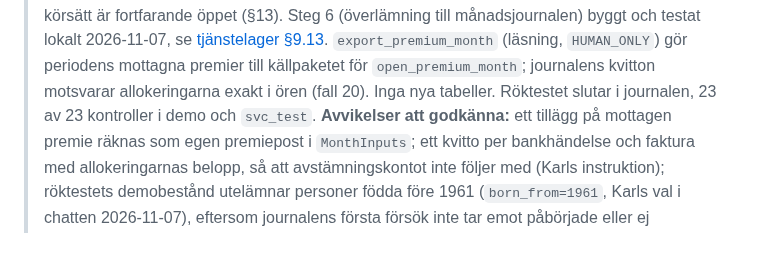
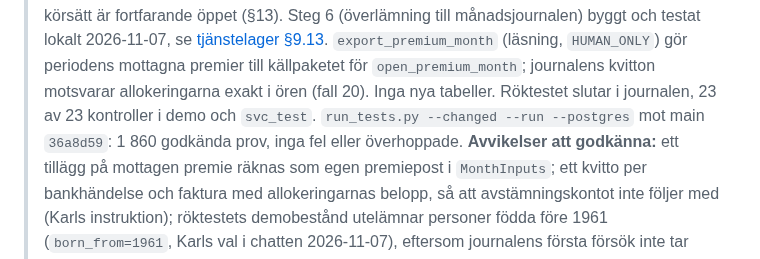
Before and after one commit to karltengelin/Artificiellalecta, a Markdown page: projekt/01_ärendehantering/PREMIEFLODE_DESIGNSTOPP.md, the part around the change. Rendered like a GitHub page.

Commit message:
dokumentation: testresultat för paket A steg 6 (B-046)
Co-Authored-By: Claude Opus 5.5 <noreply@anthropic.com>

```diff
--- a/projekt/01_ärendehantering/PREMIEFLODE_DESIGNSTOPP.md
+++ b/projekt/01_ärendehantering/PREMIEFLODE_DESIGNSTOPP.md
@@ -26,7 +26,8 @@
 > Steg 6 (överlämning till månadsjournalen) byggt och testat lokalt 2026-11-07, se [tjänstelager §9.13](../../02_system/tjänstelager.md).
 > `export_premium_month` (läsning, `HUMAN_ONLY`) gör periodens mottagna premier till källpaketet för
 > `open_premium_month`; journalens kvitton motsvarar allokeringarna exakt i ören (fall 20). Inga nya tabeller.
-> Röktestet slutar i journalen, 23 av 23 kontroller i demo och `svc_test`. **Avvikelser att godkänna:** ett
+> Röktestet slutar i journalen, 23 av 23 kontroller i demo och `svc_test`. `run_tests.py --changed --run --postgres`
+> mot main `36a8d59`: 1 860 godkända prov, inga fel eller överhoppade. **Avvikelser att godkänna:** ett
 > tillägg på mottagen premie räknas som egen premiepost i `MonthInputs`; ett kvitto per bankhändelse och faktura
 > med allokeringarnas belopp, så att avstämningskontot inte följer med (Karls instruktion); röktestets demobestånd
 > utelämnar personer födda före 1961 (`born_from=1961`, Karls val i chatten 2026-11-07), eftersom journalens första
```
